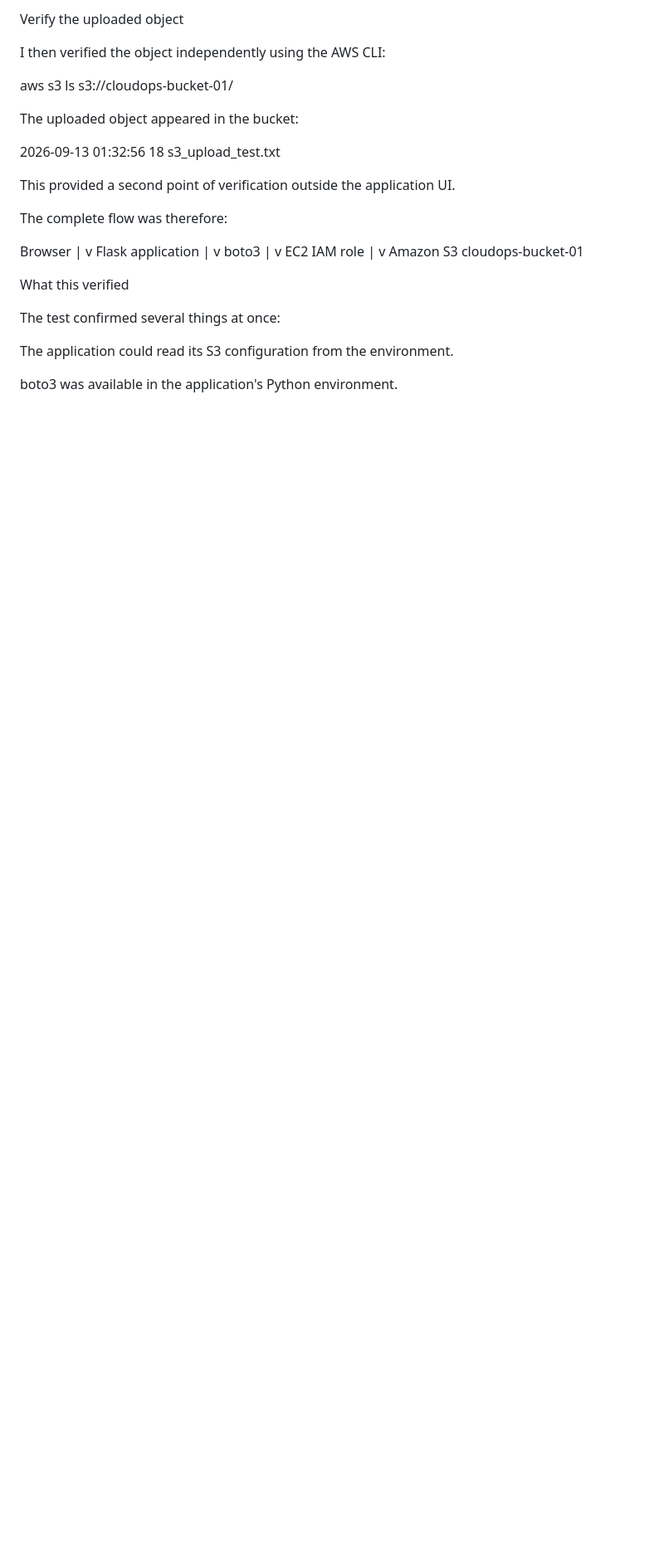
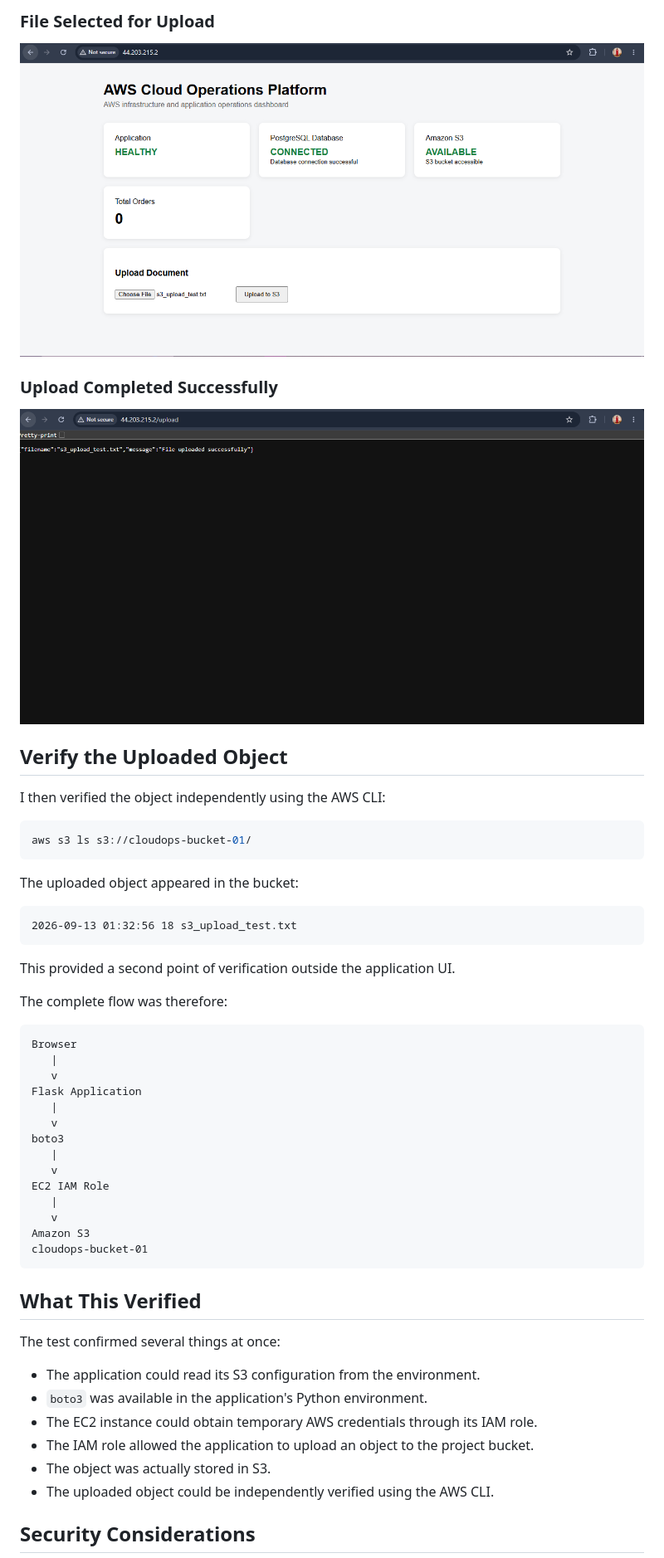
Before and after one commit to AnishaS2424/aws-cloud-operations-platform, a Markdown page: app_deployment/s3-integration.md, the part around one of its changes. Shown at 83% size. GitHub-like rendering; blank space fills up the shorter version.

````diff
--- a/app_deployment/s3-integration.md
+++ b/app_deployment/s3-integration.md
@@ -57,38 +68,57 @@ This confirmed that the Flask application was able to send the file to S3 using
 
-Verify the uploaded object
+### File Selected for Upload
+
+![S3 file selected for upload](s3_upload_selected.PNG)
+
+### Upload Completed Successfully
+
+![S3 upload completed successfully](s3_upload_success.PNG)
+
+## Verify the Uploaded Object
 
 I then verified the object independently using the AWS CLI:
 
+```bash
 aws s3 ls s3://cloudops-bucket-01/
+```
 
 The uploaded object appeared in the bucket:
 
-2026-09-13 01:32:56         18 s3_upload_test.txt
+```text
+2026-09-13 01:32:56 18 s3_upload_test.txt
+```
 
 This provided a second point of verification outside the application UI.
 
 The complete flow was therefore:
 
+```text
 Browser
    |
    v
-Flask application
+Flask Application
    |
    v
 boto3
    |
    v
-EC2 IAM role
+EC2 IAM Role
    |
    v
 Amazon S3
 cloudops-bucket-01
+```
 
-What this verified
+## What This Verified
 
 The test confirmed several things at once:
 
-The application could read its S3 configuration from the environment.
+- The application could read its S3 configuration from the environment.
+- `boto3` was available in the application's Python environment.
+- The EC2 instance could obtain temporary AWS credentials through its IAM role.
+- The IAM role allowed the application to upload an object to the project bucket.
+- The object was actually stored in S3.
+- The uploaded object could be independently verified using the AWS CLI.
 
-boto3 was available in the application's Python environment.
+## Security Considerations
 
````
Also changed, not shown: other parts of app_deployment/s3-integration.md (+26 -25 lines).
